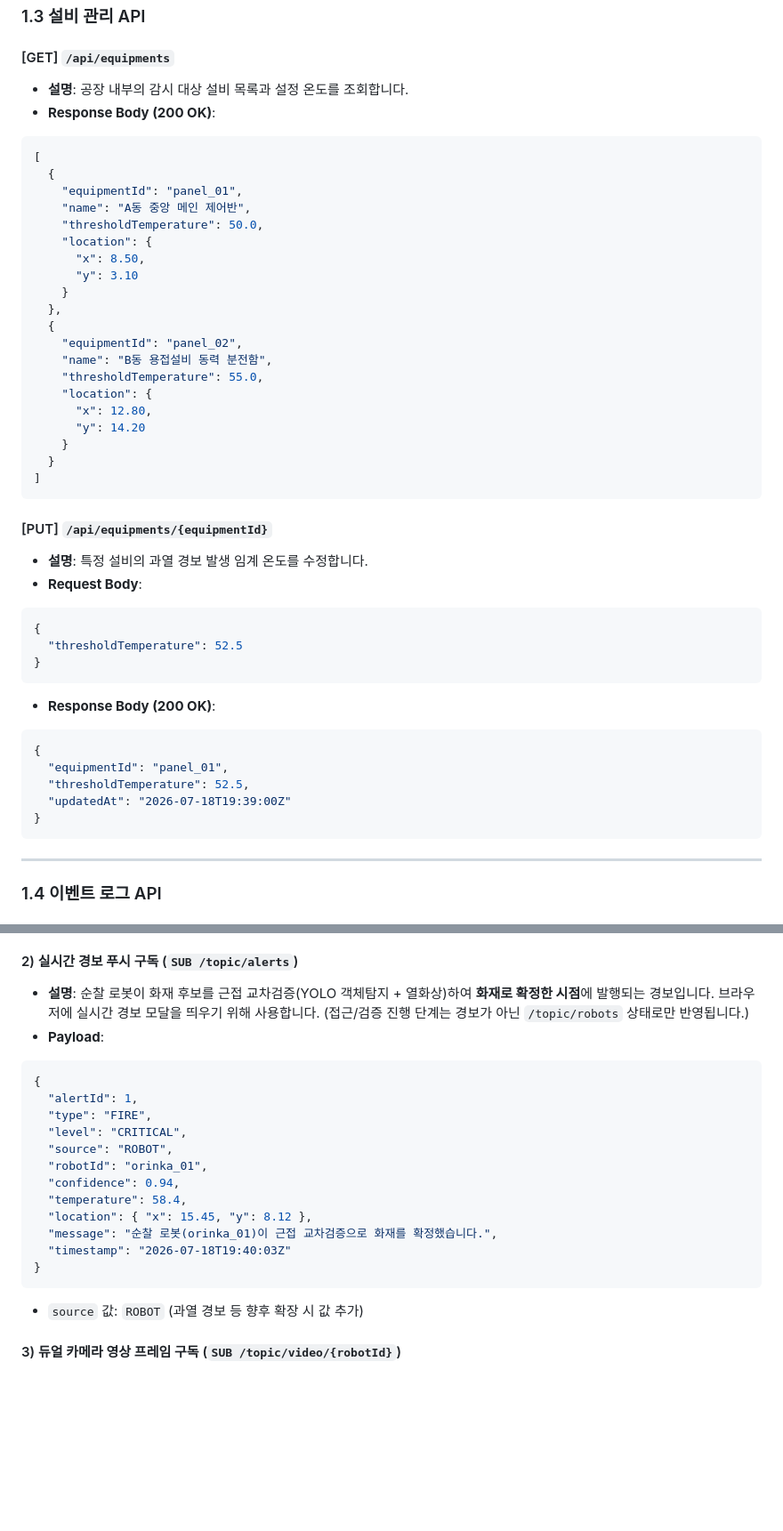
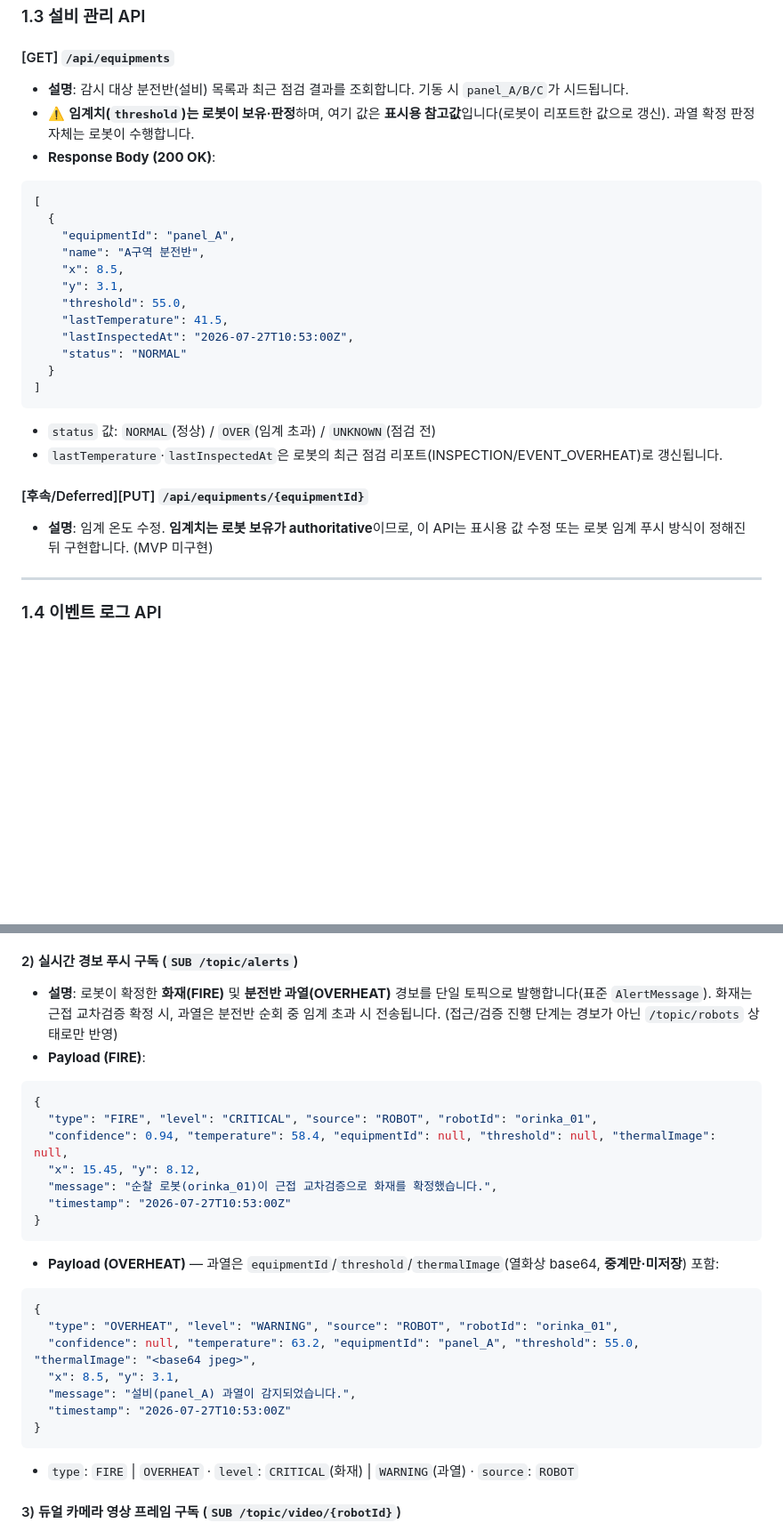
Before and after one commit to yeaseunglee96/bbiyong, a Markdown page: docs/backend_api_specification.md, 2 parts joined by grey strips. Shown at 89% size. Rendered like a GitHub page; blank space fills up the shorter version.

Commit message:
[S15P11E101-379] docs: [System] Phase A/B 명세 반영 (경보 표준·로봇 판정 과열/점검·설비 API)
- STOMP /topic/alerts: FIRE/OVERHEAT 통합 표준 AlertMessage(과열 threshold/thermalImage 중계·미저장)
- WSS 상향: EVENT_OVERHEAT에 threshold/thermalImage, INSPECTION(정상 점검) 신설, 로봇 판정 흐름 명시
- 설비 API: GET /api/equipments(상태/최근온도/최근점검) 반영, 임계치 로봇 보유(표시용) 명시, PUT 후속
- 백엔드 역할: 과열/점검 수신·설비 상태 갱신 반영

Co-Authored-By: Claude Opus 4.8 (1M context) <noreply@anthropic.com>

````diff
--- a/docs/backend_api_specification.md
+++ b/docs/backend_api_specification.md
@@ -98,47 +98,28 @@
 ### 1.3 설비 관리 API
 
 #### [GET] `/api/equipments`
-* **설명**: 공장 내부의 감시 대상 설비 목록과 설정 온도를 조회합니다.
+* **설명**: 감시 대상 분전반(설비) 목록과 최근 점검 결과를 조회합니다. 기동 시 `panel_A/B/C`가 시드됩니다.
+* ⚠️ **임계치(`threshold`)는 로봇이 보유·판정**하며, 여기 값은 **표시용 참고값**입니다(로봇이 리포트한 값으로 갱신). 과열 확정 판정 자체는 로봇이 수행합니다.
 * **Response Body (200 OK)**:
 ```json
 [
   {
-    "equipmentId": "panel_01",
-    "name": "A동 중앙 메인 제어반",
-    "thresholdTemperature": 50.0,
-    "location": {
-      "x": 8.50,
-      "y": 3.10
-    }
-  },
-  {
-    "equipmentId": "panel_02",
-    "name": "B동 용접설비 동력 분전함",
-    "thresholdTemperature": 55.0,
-    "location": {
-      "x": 12.80,
-      "y": 14.20
-    }
+    "equipmentId": "panel_A",
+    "name": "A구역 분전반",
+    "x": 8.5,
+    "y": 3.1,
+    "threshold": 55.0,
+    "lastTemperature": 41.5,
+    "lastInspectedAt": "2026-07-27T10:53:00Z",
+    "status": "NORMAL"
   }
 ]
 ```
+* `status` 값: `NORMAL`(정상) / `OVER`(임계 초과) / `UNKNOWN`(점검 전)
+* `lastTemperature`·`lastInspectedAt`은 로봇의 최근 점검 리포트(INSPECTION/EVENT_OVERHEAT)로 갱신됩니다.
 
-#### [PUT] `/api/equipments/{equipmentId}`
-* **설명**: 특정 설비의 과열 경보 발생 임계 온도를 수정합니다.
-* **Request Body**:
-```json
-{
-  "thresholdTemperature": 52.5
-}
-```
-* **Response Body (200 OK)**:
-```json
-{
-  "equipmentId": "panel_01",
-  "thresholdTemperature": 52.5,
-  "updatedAt": "2026-07-18T19:39:00Z"
-}
-```
+#### [후속/Deferred][PUT] `/api/equipments/{equipmentId}`
+* **설명**: 임계 온도 수정. **임계치는 로봇 보유가 authoritative**이므로, 이 API는 표시용 값 수정 또는 로봇 임계 푸시 방식이 정해진 뒤 구현합니다. (MVP 미구현)
 
 ---
 
@@ -209,23 +190,28 @@
 * 확장 필드: `speed`(m/s), `estop`(`RELEASED`/`ENGAGED`), `commLatencyMs`, `inferenceFps` (온습도 센서 미사용으로 주변 온도·습도 제외)
 
 #### 2) 실시간 경보 푸시 구독 (`SUB /topic/alerts`)
-* **설명**: 순찰 로봇이 화재 후보를 근접 교차검증(YOLO 객체탐지 + 열화상)하여 **화재로 확정한 시점**에 발행되는 경보입니다. 브라우저에 실시간 경보 모달을 띄우기 위해 사용합니다. (접근/검증 진행 단계는 경보가 아닌 `/topic/robots` 상태로만 반영됩니다.)
-* **Payload**:
+* **설명**: 로봇이 확정한 **화재(FIRE)** 및 **분전반 과열(OVERHEAT)** 경보를 단일 토픽으로 발행합니다(표준 `AlertMessage`). 화재는 근접 교차검증 확정 시, 과열은 분전반 순회 중 임계 초과 시 전송됩니다. (접근/검증 진행 단계는 경보가 아닌 `/topic/robots` 상태로만 반영)
+* **Payload (FIRE)**:
 ```json
 {
-  "alertId": 1,
-  "type": "FIRE",
-  "level": "CRITICAL",
-  "source": "ROBOT",
-  "robotId": "orinka_01",
-  "confidence": 0.94,
-  "temperature": 58.4,
-  "location": { "x": 15.45, "y": 8.12 },
+  "type": "FIRE", "level": "CRITICAL", "source": "ROBOT", "robotId": "orinka_01",
+  "confidence": 0.94, "temperature": 58.4, "equipmentId": null, "threshold": null, "thermalImage": null,
+  "x": 15.45, "y": 8.12,
   "message": "순찰 로봇(orinka_01)이 근접 교차검증으로 화재를 확정했습니다.",
-  "timestamp": "2026-07-18T19:40:03Z"
+  "timestamp": "2026-07-27T10:53:00Z"
 }
 ```
-* `source` 값: `ROBOT` (과열 경보 등 향후 확장 시 값 추가)
+* **Payload (OVERHEAT)** — 과열은 `equipmentId`/`threshold`/`thermalImage`(열화상 base64, **중계만·미저장**) 포함:
+```json
+{
+  "type": "OVERHEAT", "level": "WARNING", "source": "ROBOT", "robotId": "orinka_01",
+  "confidence": null, "temperature": 63.2, "equipmentId": "panel_A", "threshold": 55.0, "thermalImage": "<base64 jpeg>",
+  "x": 8.5, "y": 3.1,
+  "message": "설비(panel_A) 과열이 감지되었습니다.",
+  "timestamp": "2026-07-27T10:53:00Z"
+}
+```
+* `type`: `FIRE` | `OVERHEAT` · `level`: `CRITICAL`(화재) | `WARNING`(과열) · `source`: `ROBOT`
 
 #### 3) 듀얼 카메라 영상 프레임 구독 (`SUB /topic/video/{robotId}`)
 * **설명**: 로봇이 WSS로 전송한 RGB(FRONT)·열화상(THERMAL) JPEG 프레임을 백엔드가 실시간 중계합니다. 대시보드는 `channel`로 두 스트림을 구분하여 나란히 렌더링합니다.
````
Also changed, not shown: other parts of docs/backend_api_specification.md (+9 -2 lines), docs/architecture_and_api_spec.md (+6 -4 lines).
